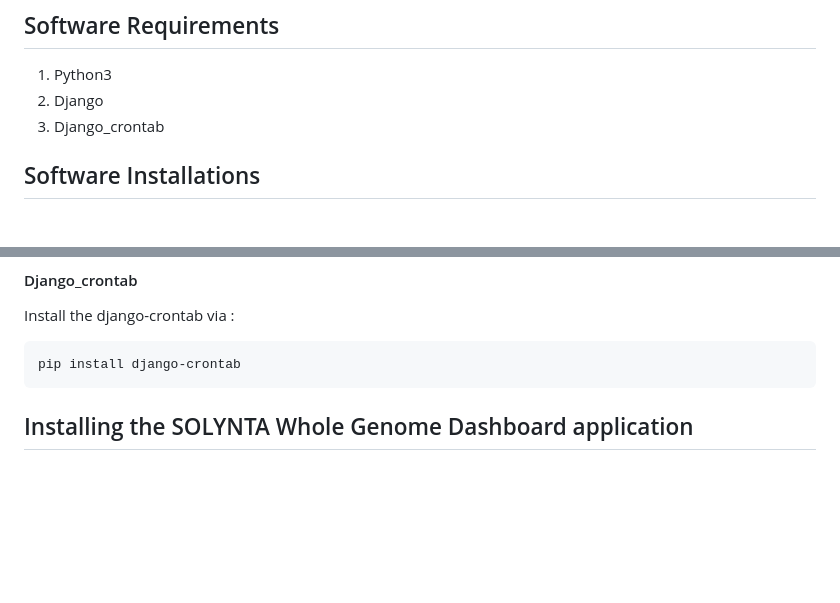
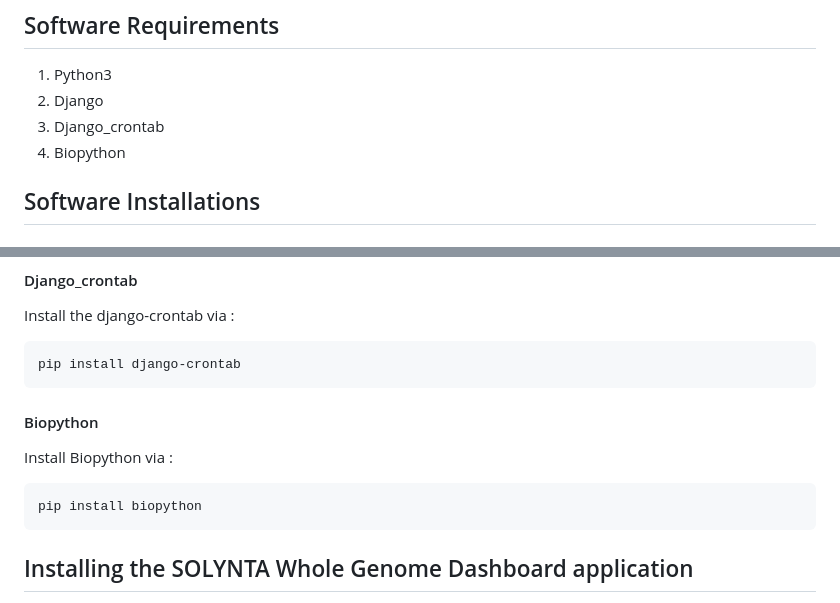
Before and after one commit to samhitapn/SOLYNTA_PilotProject, a Markdown page: README.md, 2 parts joined by grey strips. Drawn GitHub-style; blank space fills up the shorter version.

```diff
--- a/README.md
+++ b/README.md
@@ -7,6 +7,7 @@ This is a dashboard, built using Django, to display the details of potato whole
 1. Python3
 2. Django
 3. Django_crontab
+4. Biopython
 
 ## Software Installations
 #### Python3
@@ -40,6 +41,12 @@ To download and install Django, follow the instructions detailed in this page ba
 Install the django-crontab via :
 
     pip install django-crontab
+
+#### Biopython
+
+Install Biopython via :
+
+    pip install biopython
 
 ## Installing the SOLYNTA Whole Genome Dashboard application
 
```
